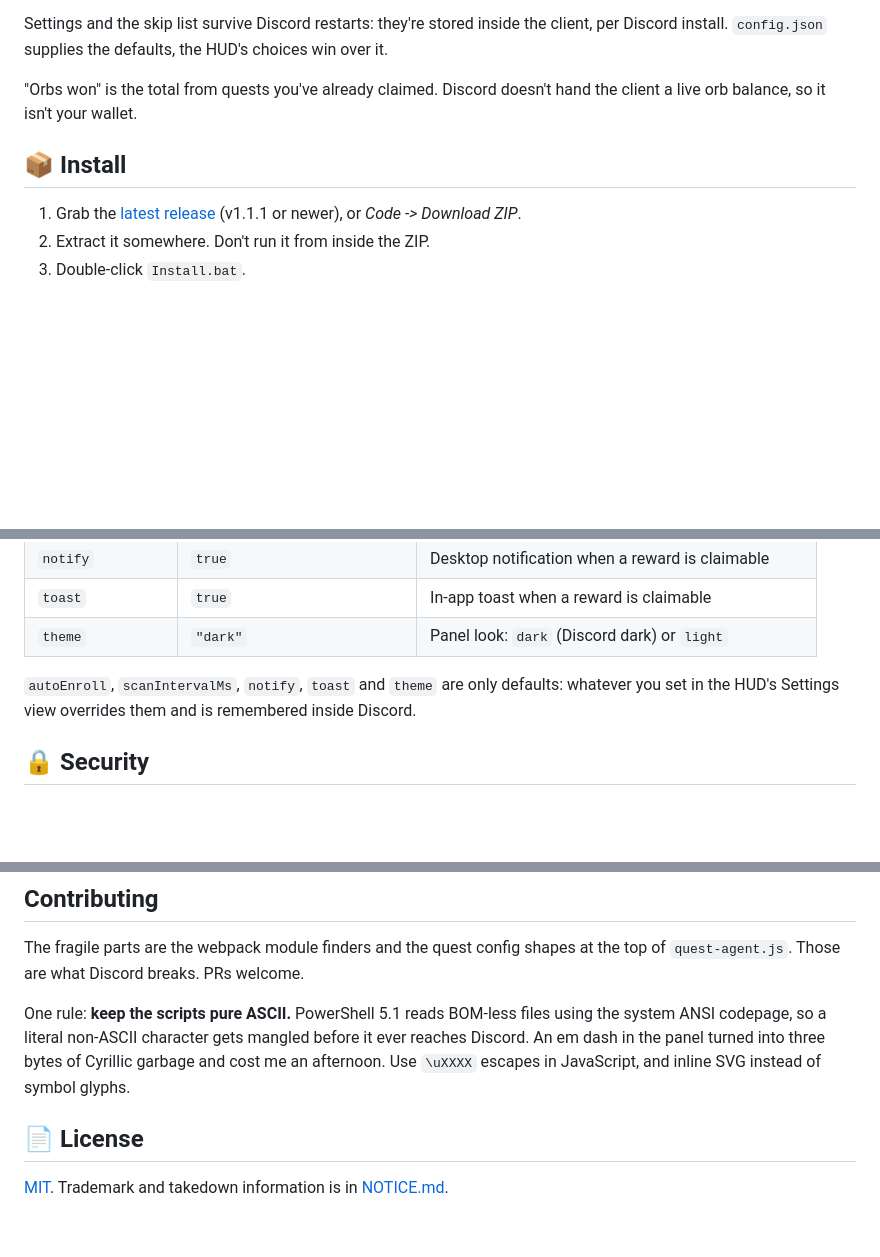
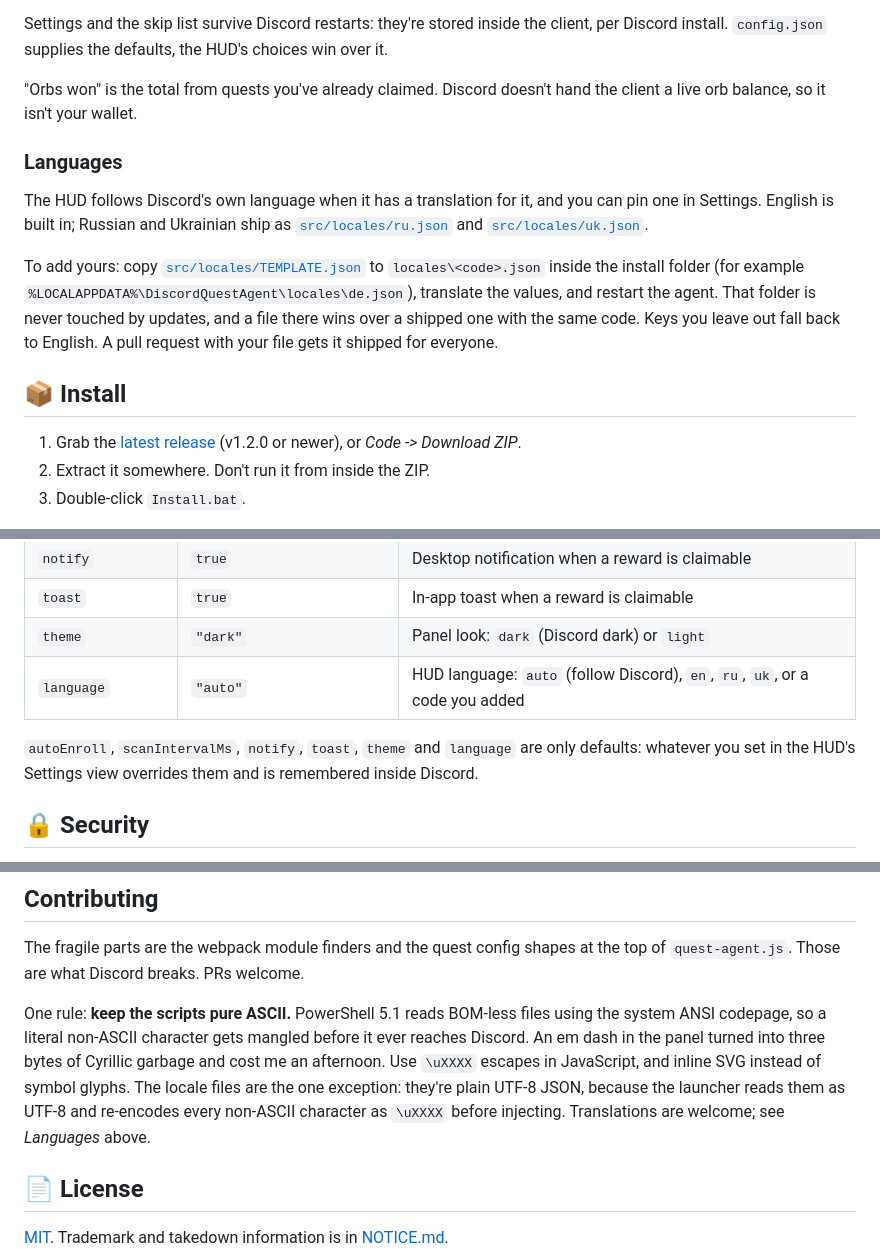
Before and after one commit to BixiSG/discord-quest-agent, a Markdown page: README.md, 3 parts joined by grey strips. Drawn GitHub-style; blank space fills up the shorter version.

```diff
--- a/README.md
+++ b/README.md
@@ -105,9 +107,22 @@ per Discord install. `config.json` supplies the defaults, the HUD's choices win
 "Orbs won" is the total from quests you've already claimed. Discord doesn't hand the client
 a live orb balance, so it isn't your wallet.
 
+### Languages
+
+The HUD follows Discord's own language when it has a translation for it, and you can pin
+one in Settings. English is built in; Russian and Ukrainian ship as
+[`src/locales/ru.json`](src/locales/ru.json) and [`src/locales/uk.json`](src/locales/uk.json).
+
+To add yours: copy [`src/locales/TEMPLATE.json`](src/locales/TEMPLATE.json) to
+`locales\<code>.json` inside the install folder (for example
+`%LOCALAPPDATA%\DiscordQuestAgent\locales\de.json`), translate the values, and restart the
+agent. That folder is never touched by updates, and a file there wins over a shipped one
+with the same code. Keys you leave out fall back to English. A pull request with your file
+gets it shipped for everyone.
+
 ## 📦 Install
 
-1. Grab the [latest release](../../releases/latest) (v1.1.1 or newer), or *Code -> Download ZIP*.
+1. Grab the [latest release](../../releases/latest) (v1.2.0 or newer), or *Code -> Download ZIP*.
 2. Extract it somewhere. Don't run it from inside the ZIP.
 3. Double-click `Install.bat`.
 
@@ -157,9 +172,10 @@ client already uses.
 | `notify` | `true` | Desktop notification when a reward is claimable |
 | `toast` | `true` | In-app toast when a reward is claimable |
 | `theme` | `"dark"` | Panel look: `dark` (Discord dark) or `light` |
+| `language` | `"auto"` | HUD language: `auto` (follow Discord), `en`, `ru`, `uk`, or a code you added |
 
-`autoEnroll`, `scanIntervalMs`, `notify`, `toast` and `theme` are only defaults: whatever
-you set in the HUD's Settings view overrides them and is remembered inside Discord.
+`autoEnroll`, `scanIntervalMs`, `notify`, `toast`, `theme` and `language` are only defaults:
+whatever you set in the HUD's Settings view overrides them and is remembered inside Discord.
 
 ## 🔒 Security
 
@@ -230,6 +246,9 @@ One rule: **keep the scripts pure ASCII.** PowerShell 5.1 reads BOM-less files u
 system ANSI codepage, so a literal non-ASCII character gets mangled before it ever reaches
 Discord. An em dash in the panel turned into three bytes of Cyrillic garbage and cost me an
 afternoon. Use `\uXXXX` escapes in JavaScript, and inline SVG instead of symbol glyphs.
+The locale files are the one exception: they're plain UTF-8 JSON, because the launcher
+reads them as UTF-8 and re-encodes every non-ASCII character as `\uXXXX` before injecting.
+Translations are welcome; see *Languages* above.
 
 ## 📄 License
 
```
Also changed, not shown: other parts of README.md (+2 -0 lines), README.ru.md (added, +266 -0 lines), docs/social-preview.png, 6 other files.
